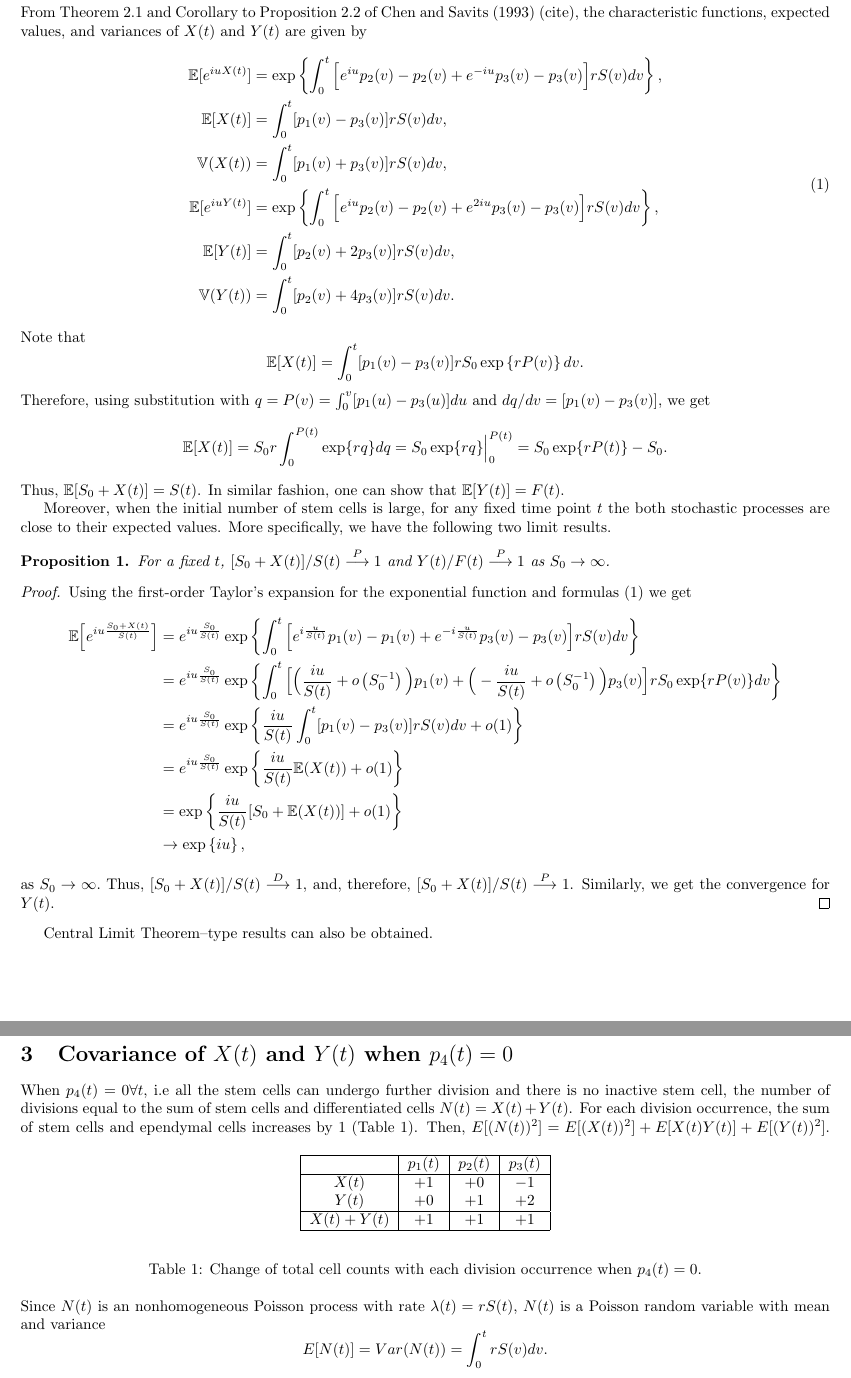
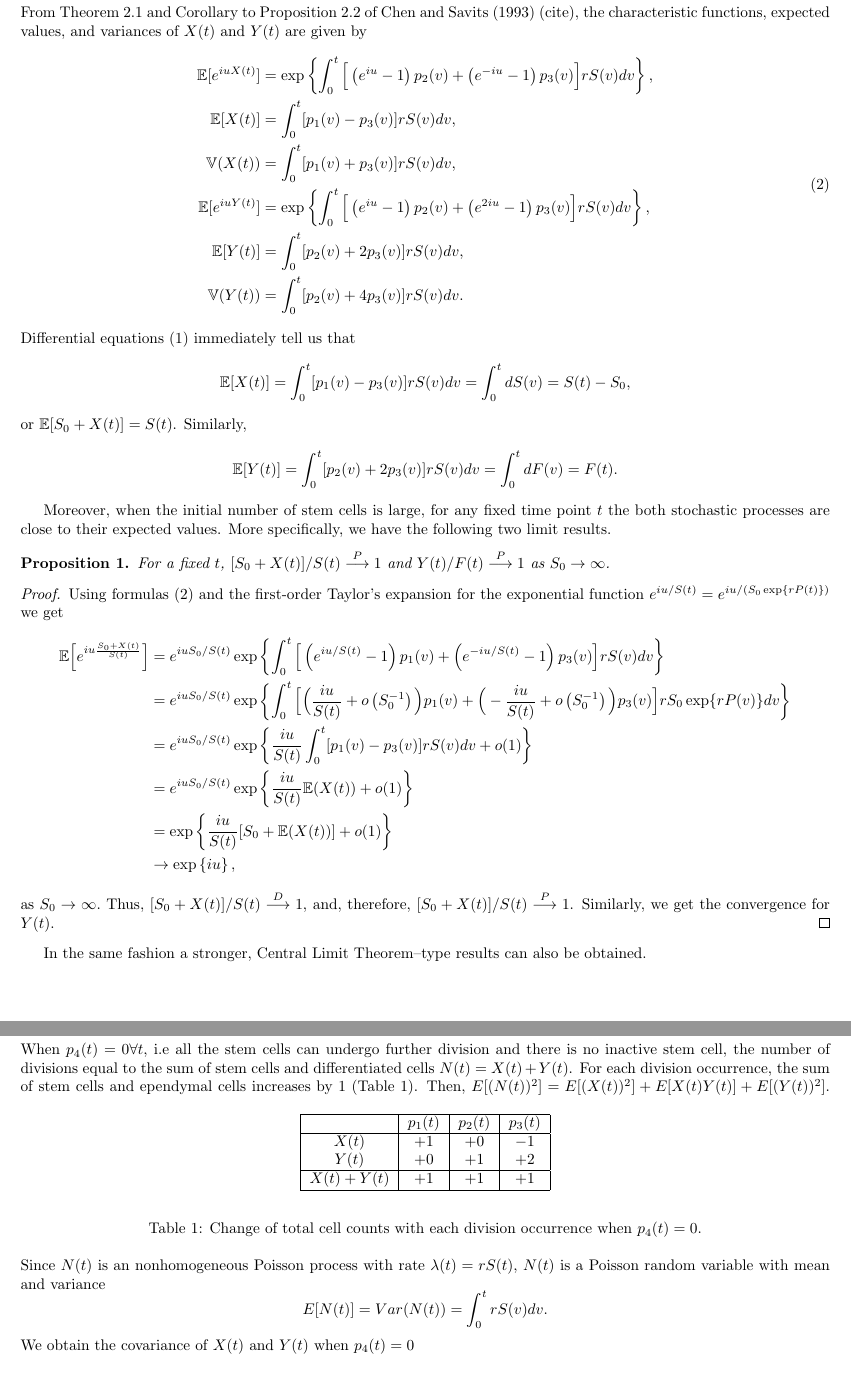
Before and after one commit to huyendn/cell-cnpp, a LaTeX document (result/cnpp.tex): two parts of pages 2 and 3 of 4 before the commit and two parts of pages 2 and 4 of 5 after it, joined at a grey line, cut so that both start at the same text. Compiled offline with pdfLaTeX.

Commit message:
more edits

```diff
--- a/result/cnpp.tex
+++ b/result/cnpp.tex
@@ -74,23 +74,23 @@ From Theorem 2.1 and Corollary to Proposition 2.2 of Chen and Savits (1993) (cit
 given by
 \begin{equation}\label{Chen*Savits*formulas}
 \begin{split}
-\EE[e^{iuX(t)}] &= \exp \left\{ \int_0^t \Big[ e^{iu}p_2(v)-p_2(v) + e^{-iu}p_3(v) - p_3(v) \Big] r S(v) dv\right\},\\
+\EE[e^{iuX(t)}] &= \exp \left\{ \int_0^t \Big[ \left(e^{iu}-1\right)p_2(v) + \left(e^{-iu} - 1\right)p_3(v) \Big] r S(v) dv\right\},\\
 \EE[X(t)] &= \int_0^t [p_1(v) - p_3(v)] r S(v) dv,\\
 \Var(X(t)) &= \int_0^t [p_1(v) + p_3(v)] r S(v) dv, \\
-\EE[e^{iuY(t)}] &= \exp \left\{ \int_0^t \Big[ e^{iu}p_2(v)-p_2(v) + e^{2iu}p_3(v) - p_3(v) \Big] r S(v) dv\right\},\\
+\EE[e^{iuY(t)}] &= \exp \left\{ \int_0^t \Big[ \left(e^{iu}-1\right)p_2(v) + \left(e^{2iu} - 1\right)p_3(v) \Big] r S(v) dv\right\},\\
 \EE[Y(t)] &= \int_0^t [p_2(v) + 2p_3(v)] r S(v) dv,\\
 \Var(Y(t)) &= \int_0^t [p_2(v) + 4p_3(v)] r S(v) dv.
 \end{split}
 \end{equation}
-Note that
+Differential equations~(\ref{count*ODE}) immediately tell us that
 \begin{equation*}
-\EE[X(t)] = \int_0^t [p_1(v) - p_3(v)]   r   S_0 \exp \left\{ r P(v) \right\} dv.
+\EE[X(t)] = \int_0^t [p_1(v) - p_3(v)]   r  S(v) dv=\int_0^t dS(v)=S(t)-S_0,
 \end{equation*}
-Therefore, using substitution with $q = P(v) = \int_0^v [p_1(u) - p_3(u)] du$ and $dq/dv = [p_1(v) - p_3(v)]$, we get
+or $\EE[S_0+X(t)] = S(t)$.
+Similarly,
 \begin{equation*}
-\EE[X(t)] = S_0 r \int_0^{P(t)} \exp\{rq\}dq = S_0 \exp \{rq\} \Big \vert_0^{P(t)} = S_0 \exp\{r P(t)\} - S_0.
+\EE[Y(t)] = \int_0^t [p_2(v) + 2p_3(v)] r S(v) dv=\int_0^t dF(v)=F(t).
 \end{equation*}
-Thus, $\EE[S_0+X(t)] = S(t)$. In similar fashion, one can show that $\EE[Y(t)]=F(t)$.
 
 Moreover, when the initial number of stem cells is large, for any fixed time point $t$ the both stochastic processes are close
 to their expected values. More specifically, we have the following two limit results.
@@ -98,13 +98,13 @@ to their expected values. More specifically, we have the following two limit res
 For a fixed $t$, $[S_0+X(t)]/S(t)  \overset{P}{\longrightarrow} 1$ and $Y(t)/F(t) \overset{P}{\longrightarrow} 1$ as $S_0 \rightarrow \infty$.
 \end{proposition}
 \begin{proof}
-Using the first-order Taylor's expansion for the exponential function and formulas~(\ref{Chen*Savits*formulas}) we get
+Using  formulas~(\ref{Chen*Savits*formulas}) and the first-order Taylor's expansion for the exponential function $e^{iu/S(t)}=e^{iu/(S_0 \exp \left\{ r P(t) \right\})}$ we get
 \begin{equation*}
 \begin{split}
-\EE\Big[e^{iu \frac{S_0+X(t)}{S(t)}}\Big] & =e^{iu \frac{S_0}{S(t)}} \exp \left\{  \int_0^t \Big[ e^{i \frac{u}{S(t)}}p_1(v) - p_1(v) + e^{-i \frac{u}{S(t)}}p_3(v) - p_3(v)\Big] r S(v) dv\right\} \\
-& = e^{iu \frac{S_0}{S(t)}}\exp \left\{ \int_0^t \Big[ \Big(\frac{iu}{S(t)}  + o\left(S_0^{-1}\right) \Big) p_1(v) + \Big( - \frac{iu}{S(t)}  + o\left(S_0^{-1}\right) \Big) p_3(v)  \Big] r S_0\exp\{r P(v)\} dv\right\} \\
-& = e^{iu \frac{S_0}{S(t)}}\exp \left\{ \frac{iu}{S(t)} \int_0^t  [p_1(v) - p_3(v)] r S(v) dv  + o(1)\right\}\\       % o (S_0^{-1})\int_0^t [p_1(v) + p_3(v)] r S(v) dv \right\} \\
-& = e^{iu \frac{S_0}{S(t)}}\exp \left\{ \frac{iu}{S(t)} \EE(X(t))  +  o (1)\right\}\\                                  % o(1)\int_0^t [p_1(v) + p_3(v)] r \exp\{r P(v)\} dv \right\} \\
+\EE\Big[e^{iu \frac{S_0+X(t)}{S(t)}}\Big] & =e^{iu S_0/S(t)} \exp \left\{  \int_0^t \Big[ \left(e^{i u/S(t)} - 1\right) p_1(v) + \left(e^{-i u/S(t)} - 1\right)p_3(v)\Big] r S(v) dv\right\} \\
+& = e^{iu S_0/S(t)}\exp \left\{ \int_0^t \Big[ \Big(\frac{iu}{S(t)}  + o\left(S_0^{-1}\right) \Big) p_1(v) + \Big( - \frac{iu}{S(t)}  + o\left(S_0^{-1}\right) \Big) p_3(v)  \Big] r S_0\exp\{r P(v)\} dv\right\} \\
+& = e^{iu S_0/S(t)}\exp \left\{ \frac{iu}{S(t)} \int_0^t  [p_1(v) - p_3(v)] r S(v) dv  + o(1)\right\}\\       % o (S_0^{-1})\int_0^t [p_1(v) + p_3(v)] r S(v) dv \right\} \\
+& = e^{iu S_0/S(t)}\exp \left\{ \frac{iu}{S(t)} \EE(X(t))  +  o (1)\right\}\\                                  % o(1)\int_0^t [p_1(v) + p_3(v)] r \exp\{r P(v)\} dv \right\} \\
 & = \exp \left\{ \frac{iu}{S(t)} [S_0+\EE(X(t))]  +  o (1)\right\} \\                                                  %0(1) \int_0^t [p_1(v) + p_3(v)] r \exp\{r P(v)\} dv \right\} \\
 & \rightarrow \exp \left\{iu\right\},
 \end{split}
@@ -112,7 +112,7 @@ Using the first-order Taylor's expansion for the exponential function and formul
 as $S_0\to\infty.$
 Thus, $[S_0+X(t)]/S(t)  \overset{D}{\longrightarrow} 1$, and, therefore, $[S_0+X(t)]/S(t)  \overset{P}{\longrightarrow} 1$. Similarly, we get the convergence for $Y(t)$.
 \end{proof}
-Central Limit Theorem–type results can also be obtained.
+In the same fashion a stronger, Central Limit Theorem–type results can also be obtained.
 \begin{proposition}
 For a fixed $t$, as $S_0 \rightarrow \infty$,
 \begin{equation*}
@@ -232,3 +234,9 @@ E \Big[e^{iu \frac{Y(t)}{\sigma_{y_t}}} \Big] &= \exp \left\{  \int_0^t \Big[ e^
 E \Big[ e^{iu \frac{Y(t)-F(t)} {\sigma_{y_t}}} \Big] & = E \Big[e^{iu \frac{Y(t)}{\sigma_{y_t}}} \Big] \cdot e^{-iu \frac{F(t)}{\sigma_{y_t}}} \rightarrow e^{- \frac{u^2}{2 }}.
 \end{split}
 \end{equation}
+
+Therefore, using substitution with $q = P(v) = \int_0^v [p_1(u) - p_3(u)] du$ and $dq/dv = [p_1(v) - p_3(v)]$, we get
+\begin{equation*}
+\EE[X(t)] = S_0 r \int_0^{P(t)} \exp\{rq\}dq = S_0 \exp \{rq\} \Big \vert_0^{P(t)} = S_0 \exp\{r P(t)\} - S_0.
+\end{equation*}
+Thus, $\EE[S_0+X(t)] = S(t)$. In similar fashion, one can show that $\EE[Y(t)]=F(t)$.
```
Also changed, not shown: result/cnpp.pdf, result/cnpp.tex (8 more changed lines).
